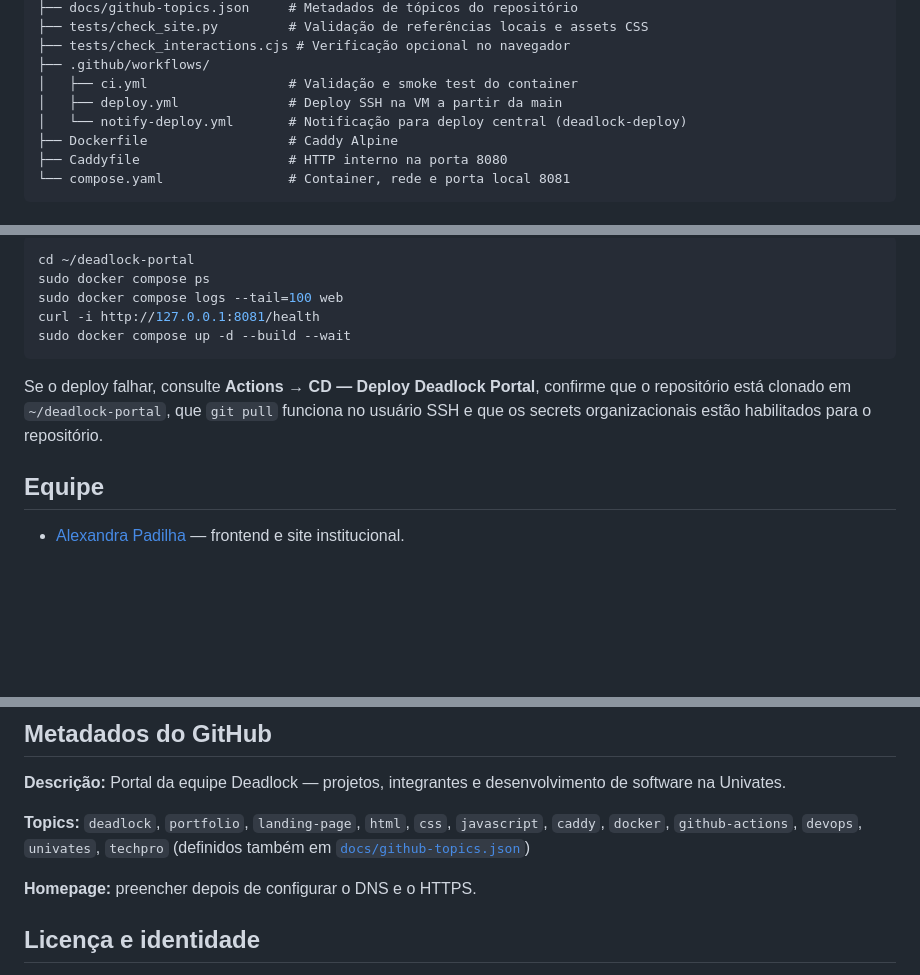
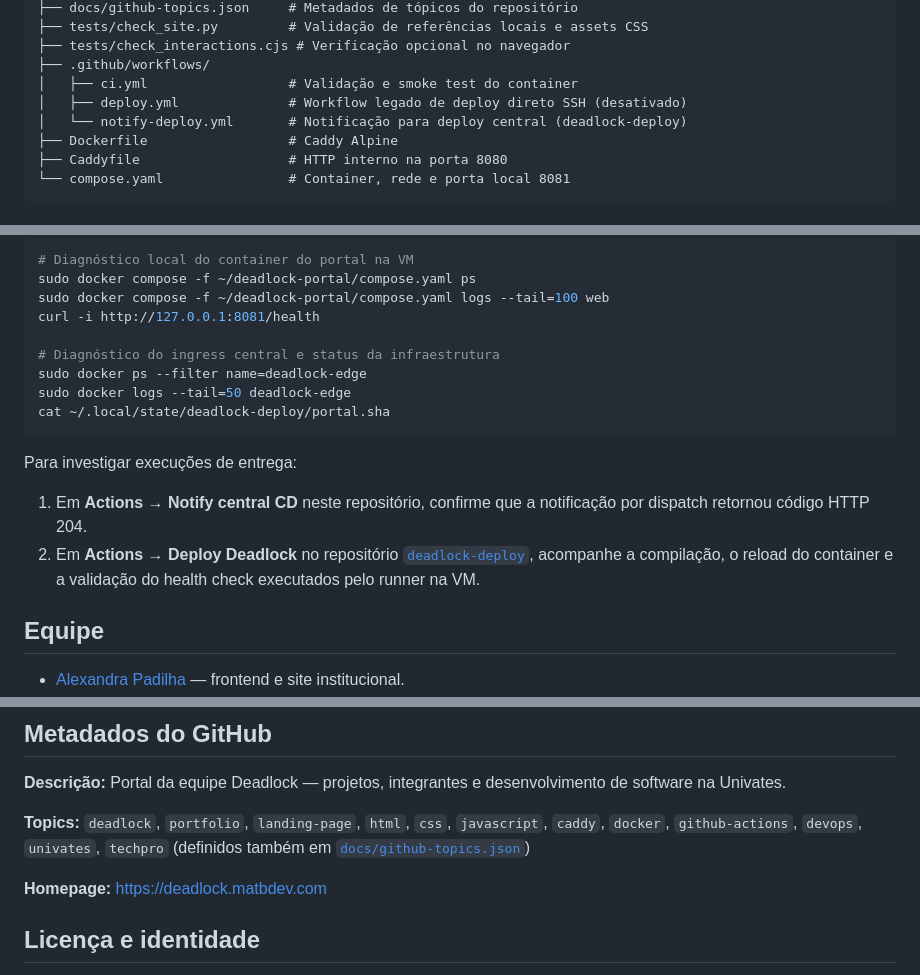
Before and after one commit to univates-deadlock/deadlock-portal, a Markdown page: README.md, 3 parts joined by grey strips. Drawn GitHub-style; blank space fills up the shorter version.

````diff
--- a/README.md
+++ b/README.md
@@ -48,7 +48,7 @@ movimentos respeitam a preferência de movimento reduzido do dispositivo.
 ├── tests/check_interactions.cjs # Verificação opcional no navegador
 ├── .github/workflows/
 │   ├── ci.yml                  # Validação e smoke test do container
-│   ├── deploy.yml              # Deploy SSH na VM a partir da main
+│   ├── deploy.yml              # Workflow legado de deploy direto SSH (desativado)
 │   └── notify-deploy.yml       # Notificação para deploy central (deadlock-deploy)
 ├── Dockerfile                  # Caddy Alpine
 ├── Caddyfile                   # HTTP interno na porta 8080
@@ -178,13 +154,19 @@ Por fim, aplique as alterações do site institucional com `docker compose up -d
 
 ```bash
-cd ~/deadlock-portal
-sudo docker compose ps
-sudo docker compose logs --tail=100 web
+# Diagnóstico local do container do portal na VM
+sudo docker compose -f ~/deadlock-portal/compose.yaml ps
+sudo docker compose -f ~/deadlock-portal/compose.yaml logs --tail=100 web
 curl -i http://127.0.0.1:8081/health
-sudo docker compose up -d --build --wait
+
+# Diagnóstico do ingress central e status da infraestrutura
+sudo docker ps --filter name=deadlock-edge
+sudo docker logs --tail=50 deadlock-edge
+cat ~/.local/state/deadlock-deploy/portal.sha
 ```
 
-Se o deploy falhar, consulte **Actions → CD — Deploy Deadlock Portal**, confirme que o repositório está clonado em `~/deadlock-portal`, que `git pull` funciona no usuário SSH e que os secrets organizacionais estão habilitados para o repositório.
+Para investigar execuções de entrega:
+1. Em **Actions → Notify central CD** neste repositório, confirme que a notificação por dispatch retornou código HTTP 204.
+2. Em **Actions → Deploy Deadlock** no repositório [`deadlock-deploy`](https://github.com/univates-deadlock/deadlock-deploy), acompanhe a compilação, o reload do container e a validação do health check executados pelo runner na VM.
 
 ## Equipe
 
@@ -201,7 +183,7 @@ As atribuições refletem o escopo do projeto acadêmico, não cargos profission
 
 **Topics:** `deadlock`, `portfolio`, `landing-page`, `html`, `css`, `javascript`, `caddy`, `docker`, `github-actions`, `devops`, `univates`, `techpro` (definidos também em [`docs/github-topics.json`](docs/github-topics.json))
 
-**Homepage:** preencher depois de configurar o DNS e o HTTPS.
+**Homepage:** https://deadlock.matbdev.com
 
 ## Licença e identidade
 
````
Also changed, not shown: other parts of README.md (+26 -50 lines).
